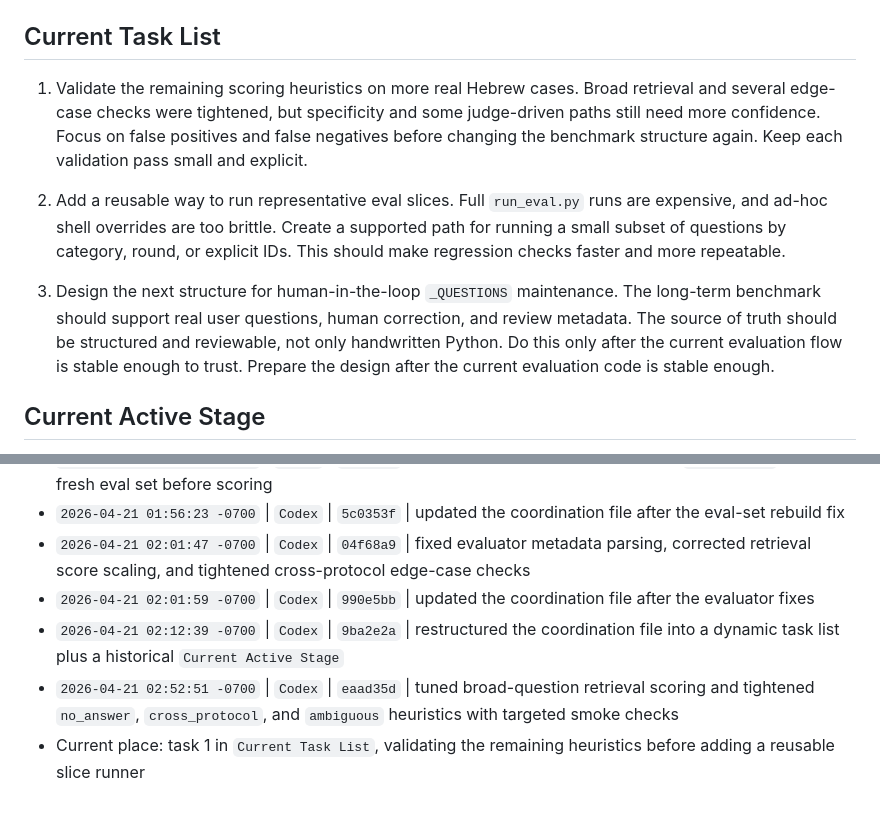
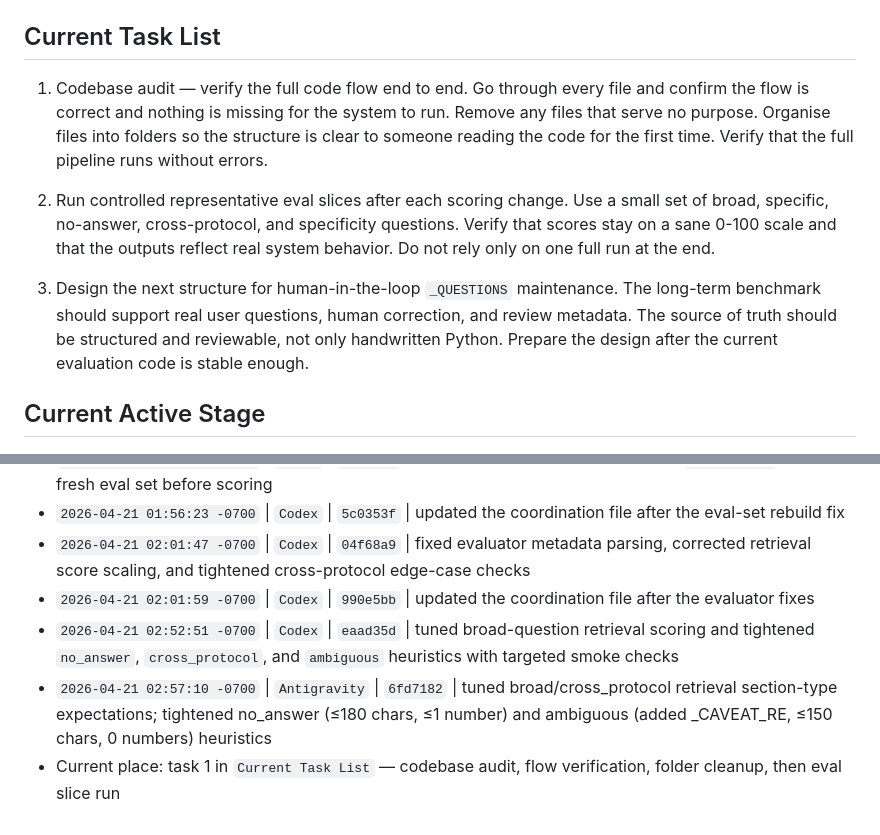
Before and after one commit to protokal-vaad/retrieval, a Markdown page: AI_AGENT_COORDINATION.md, 2 parts joined by grey strips. Drawn GitHub-style.

Commit message:
update coordination file: log eval heuristic changes, add codebase audit tasks

```diff
--- a/AI_AGENT_COORDINATION.md
+++ b/AI_AGENT_COORDINATION.md
@@ -68,20 +68,20 @@ Main files:
 
 ## Current Task List
 
-1. Validate the remaining scoring heuristics on more real Hebrew cases.
-Broad retrieval and several edge-case checks were tightened, but specificity and some judge-driven paths still need more confidence.
-Focus on false positives and false negatives before changing the benchmark structure again.
-Keep each validation pass small and explicit.
+1. Codebase audit — verify the full code flow end to end.
+Go through every file and confirm the flow is correct and nothing is missing for the system to run.
+Remove any files that serve no purpose.
+Organise files into folders so the structure is clear to someone reading the code for the first time.
+Verify that the full pipeline runs without errors.
 
-2. Add a reusable way to run representative eval slices.
-Full `run_eval.py` runs are expensive, and ad-hoc shell overrides are too brittle.
-Create a supported path for running a small subset of questions by category, round, or explicit IDs.
-This should make regression checks faster and more repeatable.
+2. Run controlled representative eval slices after each scoring change.
+Use a small set of broad, specific, no-answer, cross-protocol, and specificity questions.
+Verify that scores stay on a sane 0-100 scale and that the outputs reflect real system behavior.
+Do not rely only on one full run at the end.
 
 3. Design the next structure for human-in-the-loop `_QUESTIONS` maintenance.
 The long-term benchmark should support real user questions, human correction, and review metadata.
 The source of truth should be structured and reviewable, not only handwritten Python.
-Do this only after the current evaluation flow is stable enough to trust.
 Prepare the design after the current evaluation code is stable enough.
 
 ## Current Active Stage
@@ -94,6 +94,6 @@ Prepare the design after the current evaluation code is stable enough.
 - `2026-04-21 01:56:23 -0700` | `Codex` | `5c0353f` | updated the coordination file after the eval-set rebuild fix
 - `2026-04-21 02:01:47 -0700` | `Codex` | `04f68a9` | fixed evaluator metadata parsing, corrected retrieval score scaling, and tightened cross-protocol edge-case checks
 - `2026-04-21 02:01:59 -0700` | `Codex` | `990e5bb` | updated the coordination file after the evaluator fixes
-- `2026-04-21 02:12:39 -0700` | `Codex` | `9ba2e2a` | restructured the coordination file into a dynamic task list plus a historical `Current Active Stage`
 - `2026-04-21 02:52:51 -0700` | `Codex` | `eaad35d` | tuned broad-question retrieval scoring and tightened `no_answer`, `cross_protocol`, and `ambiguous` heuristics with targeted smoke checks
-- Current place: task 1 in `Current Task List`, validating the remaining heuristics before adding a reusable slice runner
+- `2026-04-21 02:57:10 -0700` | `Antigravity` | `6fd7182` | tuned broad/cross_protocol retrieval section-type expectations; tightened no_answer (≤180 chars, ≤1 number) and ambiguous (added _CAVEAT_RE, ≤150 chars, 0 numbers) heuristics
+- Current place: task 1 in `Current Task List` — codebase audit, flow verification, folder cleanup, then eval slice run
```
